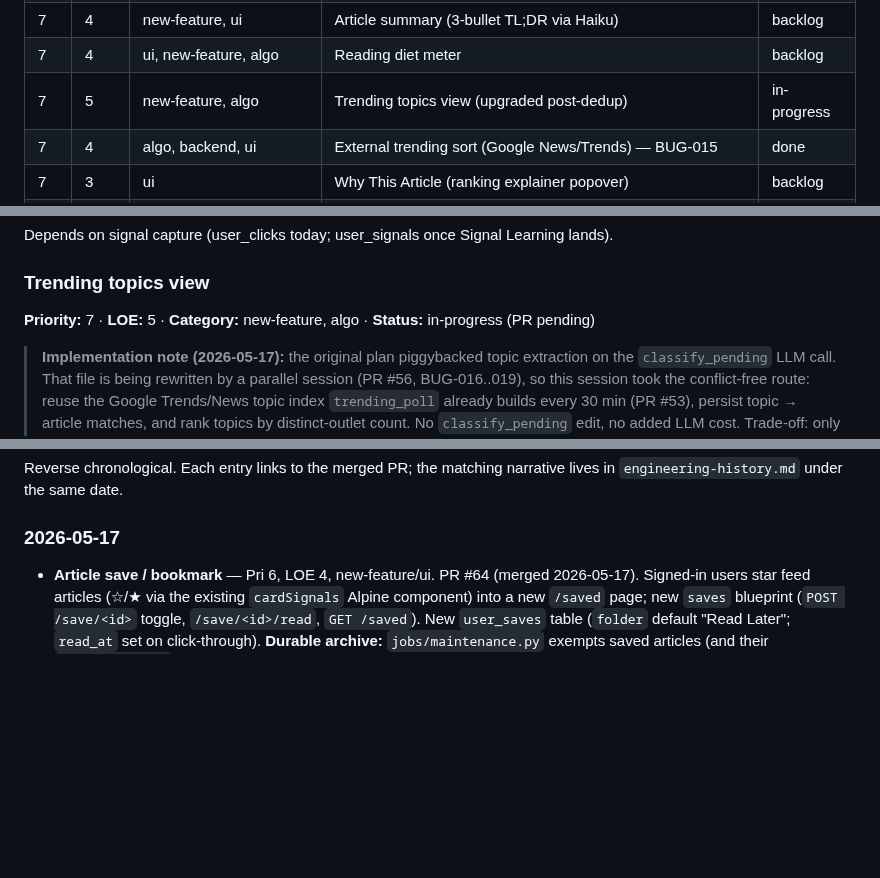
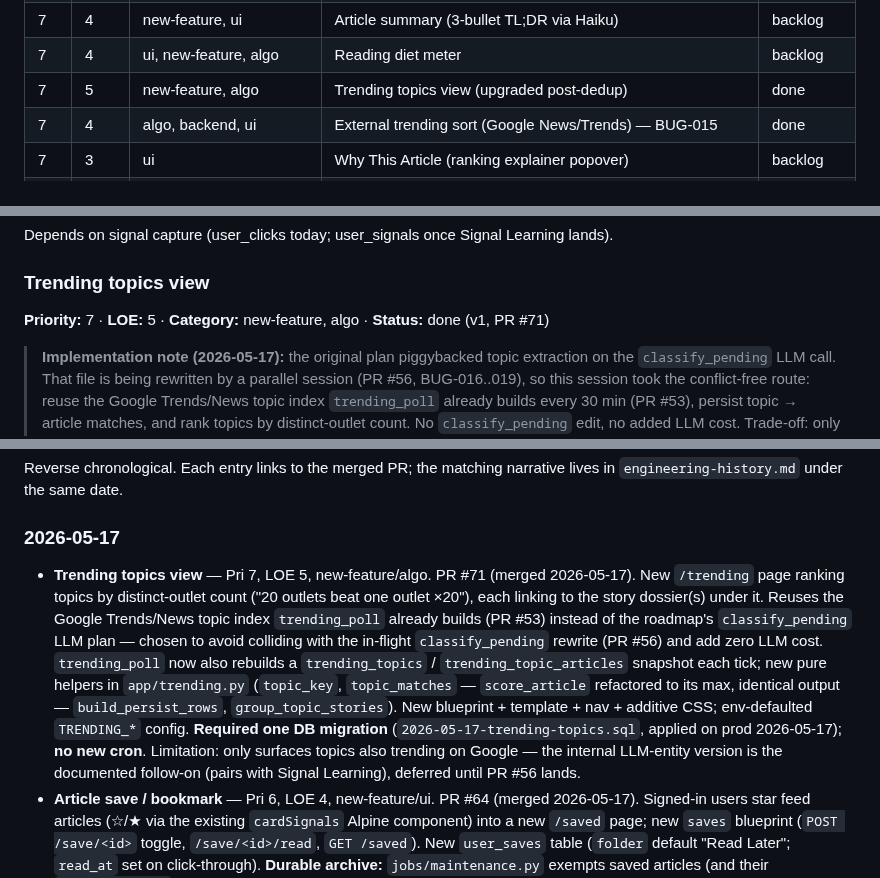
Before and after one commit to mhittle/sauce.ai, a Markdown page: roadmap.md, 3 parts joined by grey strips. Drawn GitHub-style; blank space fills up the shorter version.

```diff
--- a/roadmap.md
+++ b/roadmap.md
@@ -34,7 +34,7 @@ shipped.
 | 7 | 4 | ui | Mobile / responsive polish | done |
 | 7 | 4 | new-feature, ui | Article summary (3-bullet TL;DR via Haiku) | backlog |
 | 7 | 4 | ui, new-feature, algo | Reading diet meter | backlog |
-| 7 | 5 | new-feature, algo | Trending topics view (upgraded post-dedup) | in-progress |
+| 7 | 5 | new-feature, algo | Trending topics view (upgraded post-dedup) | done |
 | 7 | 4 | algo, backend, ui | External trending sort (Google News/Trends) — BUG-015 | done |
 | 7 | 3 | ui | Why This Article (ranking explainer popover) | backlog |
 | 7 | 3 | ui, algo | Across-the-spectrum in-feed (mini-dossier on multi-source cards) | backlog |
@@ -202,7 +202,7 @@ Depends on signal capture (user_clicks today; user_signals once Signal
 Learning lands).
 
 ### Trending topics view
-**Priority:** 7 · **LOE:** 5 · **Category:** new-feature, algo · **Status:** in-progress (PR pending)
+**Priority:** 7 · **LOE:** 5 · **Category:** new-feature, algo · **Status:** done (v1, PR #71)
 
 > **Implementation note (2026-05-17):** the original plan piggybacked
 > topic extraction on the `classify_pending` LLM call. That file is being
@@ -504,6 +504,24 @@ narrative lives in `engineering-history.md` under the same date.
 
 ### 2026-05-17
 
+- **Trending topics view** — Pri 7, LOE 5, new-feature/algo. PR #71
+  (merged 2026-05-17). New `/trending` page ranking topics by
+  distinct-outlet count ("20 outlets beat one outlet ×20"), each
+  linking to the story dossier(s) under it. Reuses the Google
+  Trends/News topic index `trending_poll` already builds (PR #53)
+  instead of the roadmap's `classify_pending` LLM plan — chosen to
+  avoid colliding with the in-flight `classify_pending` rewrite
+  (PR #56) and add zero LLM cost. `trending_poll` now also rebuilds a
+  `trending_topics` / `trending_topic_articles` snapshot each tick;
+  new pure helpers in `app/trending.py` (`topic_key`, `topic_matches`
+  — `score_article` refactored to its max, identical output —
+  `build_persist_rows`, `group_topic_stories`). New blueprint +
+  template + nav + additive CSS; env-defaulted `TRENDING_*` config.
+  **Required one DB migration** (`2026-05-17-trending-topics.sql`,
+  applied on prod 2026-05-17); **no new cron**. Limitation: only
+  surfaces topics also trending on Google — the internal LLM-entity
+  version is the documented follow-on (pairs with Signal Learning),
+  deferred until PR #56 lands.
 - **Article save / bookmark** — Pri 6, LOE 4, new-feature/ui. PR #64
   (merged 2026-05-17). Signed-in users star feed articles (☆/★ via
   the existing `cardSignals` Alpine component) into a new `/saved`
```
Also changed, not shown: engineering-history.md (+31 -56 lines).
